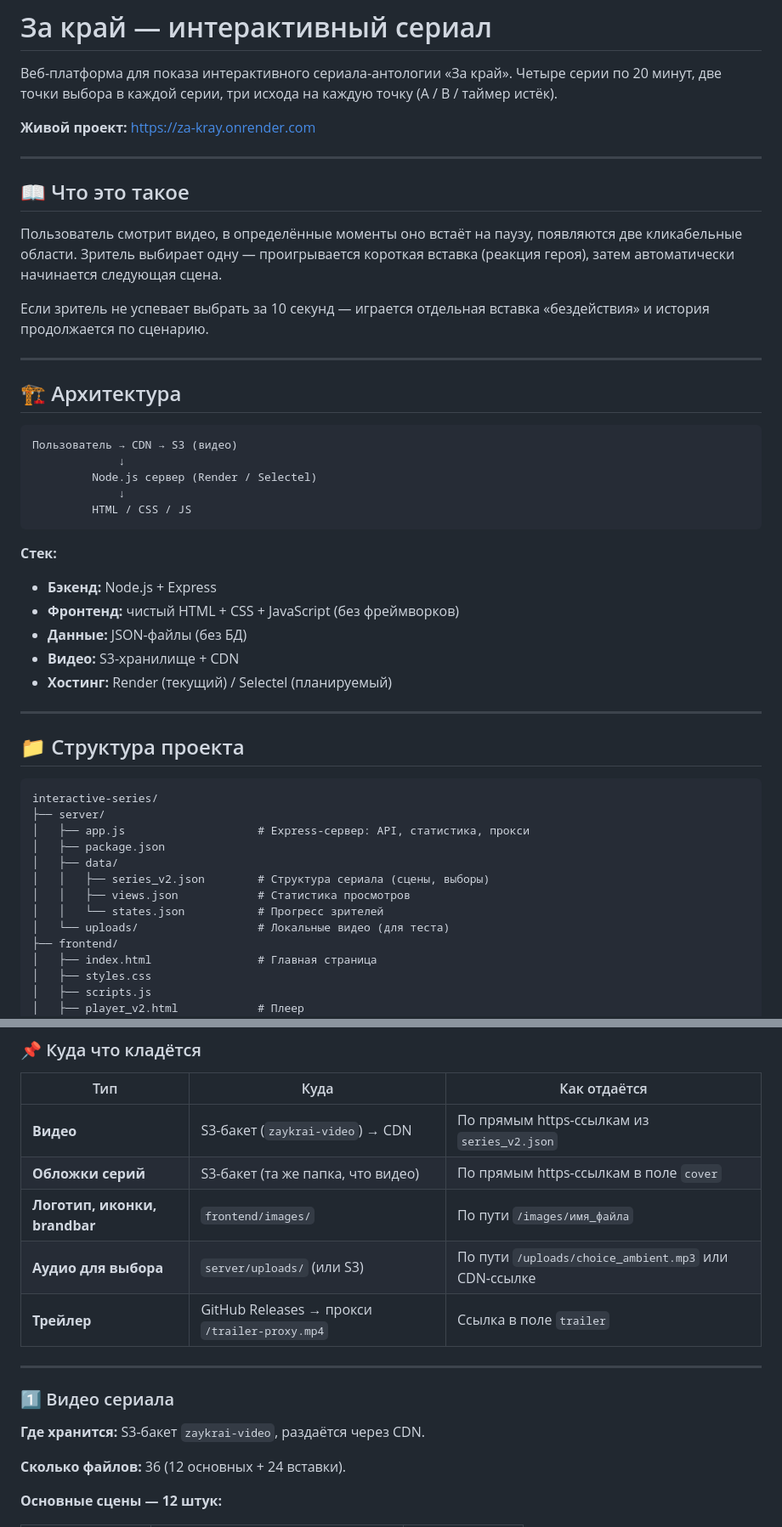
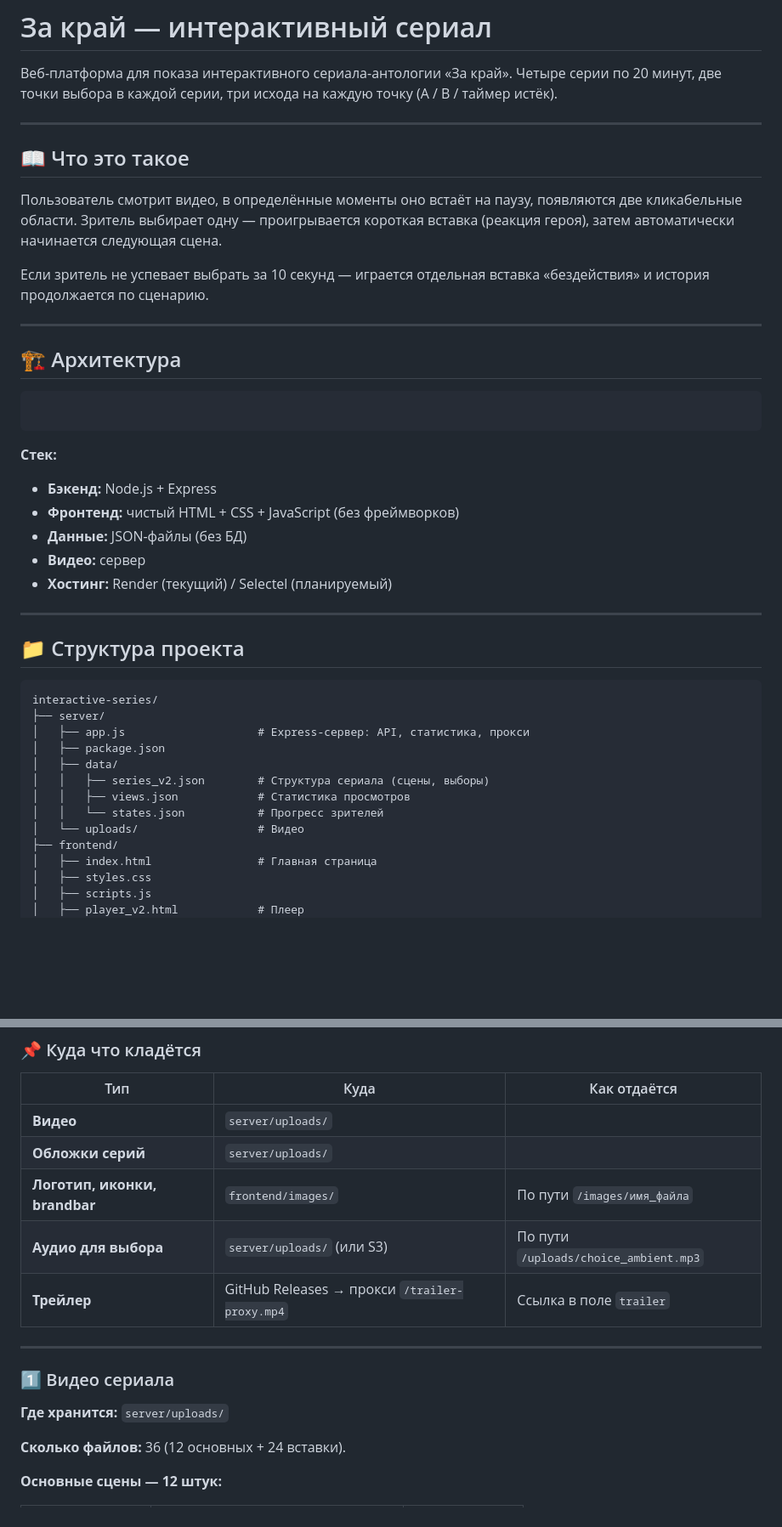
Before and after one commit to breakskyprod/za_kray, a Markdown page: README.md, 2 parts joined by grey strips. Shown at 85% size. Drawn GitHub-style; blank space fills up the shorter version.

````diff
--- a/README.md
+++ b/README.md
@@ -1,8 +1,6 @@
 # За край — интерактивный сериал
 
 Веб-платформа для показа интерактивного сериала-антологии «За край». Четыре серии по 20 минут, две точки выбора в каждой серии, три исхода на каждую точку (A / B / таймер истёк).
-
-**Живой проект:** https://za-kray.onrender.com
 
 ---
 
@@ -17,18 +15,13 @@
 ## 🏗 Архитектура
 
 ```
-Пользователь → CDN → S3 (видео)
-             ↓
-         Node.js сервер (Render / Selectel)
-             ↓
-         HTML / CSS / JS
 ```
 
 **Стек:**
 - **Бэкенд:** Node.js + Express
 - **Фронтенд:** чистый HTML + CSS + JavaScript (без фреймворков)
 - **Данные:** JSON-файлы (без БД)
-- **Видео:** S3-хранилище + CDN
+- **Видео:** сервер
 - **Хостинг:** Render (текущий) / Selectel (планируемый)
 
 ---
@@ -44,7 +37,7 @@ interactive-series/
 │   │   ├── series_v2.json        # Структура сериала (сцены, выборы)
 │   │   ├── views.json            # Статистика просмотров
 │   │   └── states.json           # Прогресс зрителей
-│   └── uploads/                  # Локальные видео (для теста)
+│   └── uploads/                  # Видео
 ├── frontend/
 │   ├── index.html                # Главная страница
 │   ├── styles.css
@@ -65,17 +58,17 @@ interactive-series/
 
 | Тип | Куда | Как отдаётся |
 |---|---|---|
-| **Видео** | S3-бакет (`zaykrai-video`) → CDN | По прямым https-ссылкам из `series_v2.json` |
-| **Обложки серий** | S3-бакет (та же папка, что видео) | По прямым https-ссылкам в поле `cover` |
+| **Видео** | `server/uploads/` |
+| **Обложки серий** | `server/uploads/` |
 | **Логотип, иконки, brandbar** | `frontend/images/` | По пути `/images/имя_файла` |
-| **Аудио для выбора** | `server/uploads/` (или S3) | По пути `/uploads/choice_ambient.mp3` или CDN-ссылке |
+| **Аудио для выбора** | `server/uploads/` (или S3) | По пути `/uploads/choice_ambient.mp3` |
 | **Трейлер** | GitHub Releases → прокси `/trailer-proxy.mp4` | Ссылка в поле `trailer` |
 
 ---
 
 ### 1️⃣ Видео сериала
 
-**Где хранится:** S3-бакет `zaykrai-video`, раздаётся через CDN.
+**Где хранится:** `server/uploads/`
 
 **Сколько файлов:** 36 (12 основных + 24 вставки).
 
````
Also changed, not shown: other parts of README.md (+142 -156 lines).
